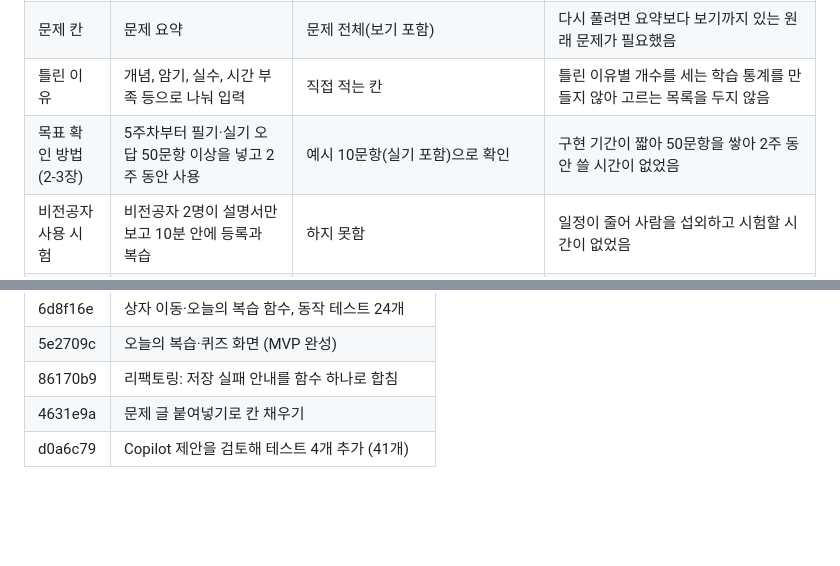
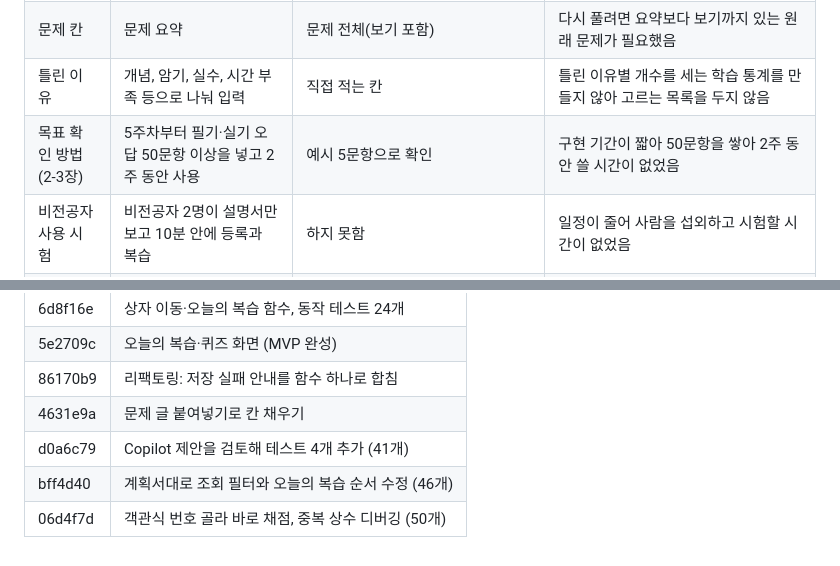
Before and after one commit to KJinu201/resolve, a Markdown page: README.md, 2 parts joined by grey strips. Drawn GitHub-style; blank space fills up the shorter version.

```diff
--- a/README.md
+++ b/README.md
@@ -141,7 +141,7 @@ saveQuestions(loadQuestions().map(q => ({ ...q, nextReview: todayStr() })))
 | 등록 필수 칸 | 시험 구분, 과목, 단원, 문제, 정답 | 과목, 문제, 정답 (시험 구분은 고르는 목록이라 항상 값이 있음) | 단원을 모르거나 붙여넣은 글에 단원 표시가 없는 문제도 먼저 등록하고 나중에 채울 수 있게 함 |
 | 문제 칸 | 문제 요약 | 문제 전체(보기 포함) | 다시 풀려면 요약보다 보기까지 있는 원래 문제가 필요했음 |
 | 틀린 이유 | 개념, 암기, 실수, 시간 부족 등으로 나눠 입력 | 직접 적는 칸 | 틀린 이유별 개수를 세는 학습 통계를 만들지 않아 고르는 목록을 두지 않음 |
-| 목표 확인 방법 (2-3장) | 5주차부터 필기·실기 오답 50문항 이상을 넣고 2주 동안 사용 | 예시 10문항(실기 포함)으로 확인 | 구현 기간이 짧아 50문항을 쌓아 2주 동안 쓸 시간이 없었음 |
+| 목표 확인 방법 (2-3장) | 5주차부터 필기·실기 오답 50문항 이상을 넣고 2주 동안 사용 | 예시 5문항으로 확인 | 구현 기간이 짧아 50문항을 쌓아 2주 동안 쓸 시간이 없었음 |
 | 비전공자 사용 시험 | 비전공자 2명이 설명서만 보고 10분 안에 등록과 복습 | 하지 못함 | 일정이 줄어 사람을 섭외하고 시험할 시간이 없었음 |
 | 6주차 계획 보완 | 수정한 계획서 작성 | 이 README의 계획 변경 사항으로 대신함 | 계획을 다시 짠 시점이 구현 직전이라 따로 계획서를 만들지 않고 바뀐 점을 여기에 모음 |
 | 저장 방식 | localStorage로 시작하고 IndexedDB 전환 검토 | localStorage 유지 | 계획서에 "IndexedDB 전환이 늦어지면 localStorage를 그대로 사용"으로 정해 둔 대로 함. 1,000문항에서도 속도 문제가 없었음 |
@@ -213,3 +213,5 @@ saveQuestions(loadQuestions().map(q => ({ ...q, nextReview: todayStr() })))
 | 86170b9 | 리팩토링: 저장 실패 안내를 함수 하나로 합침 |
 | 4631e9a | 문제 글 붙여넣기로 칸 채우기 |
 | d0a6c79 | Copilot 제안을 검토해 테스트 4개 추가 (41개) |
+| bff4d40 | 계획서대로 조회 필터와 오늘의 복습 순서 수정 (46개) |
+| 06d4f7d | 객관식 번호 골라 바로 채점, 중복 상수 디버깅 (50개) |
```
Also changed, not shown: other parts of README.md (+2 -2 lines), docs/list.png, docs/quiz.png, docs/register.png, docs/review.png, docs/test.png.
